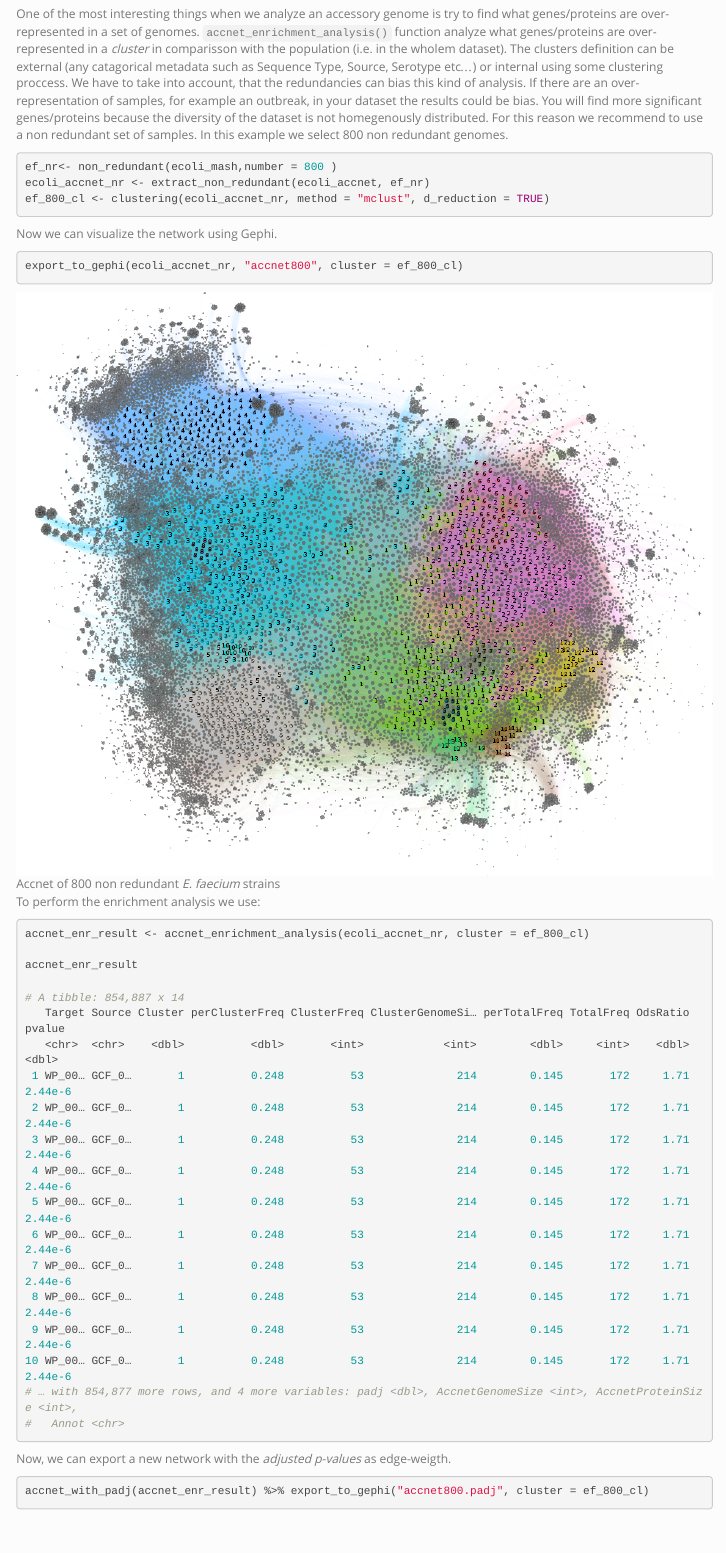
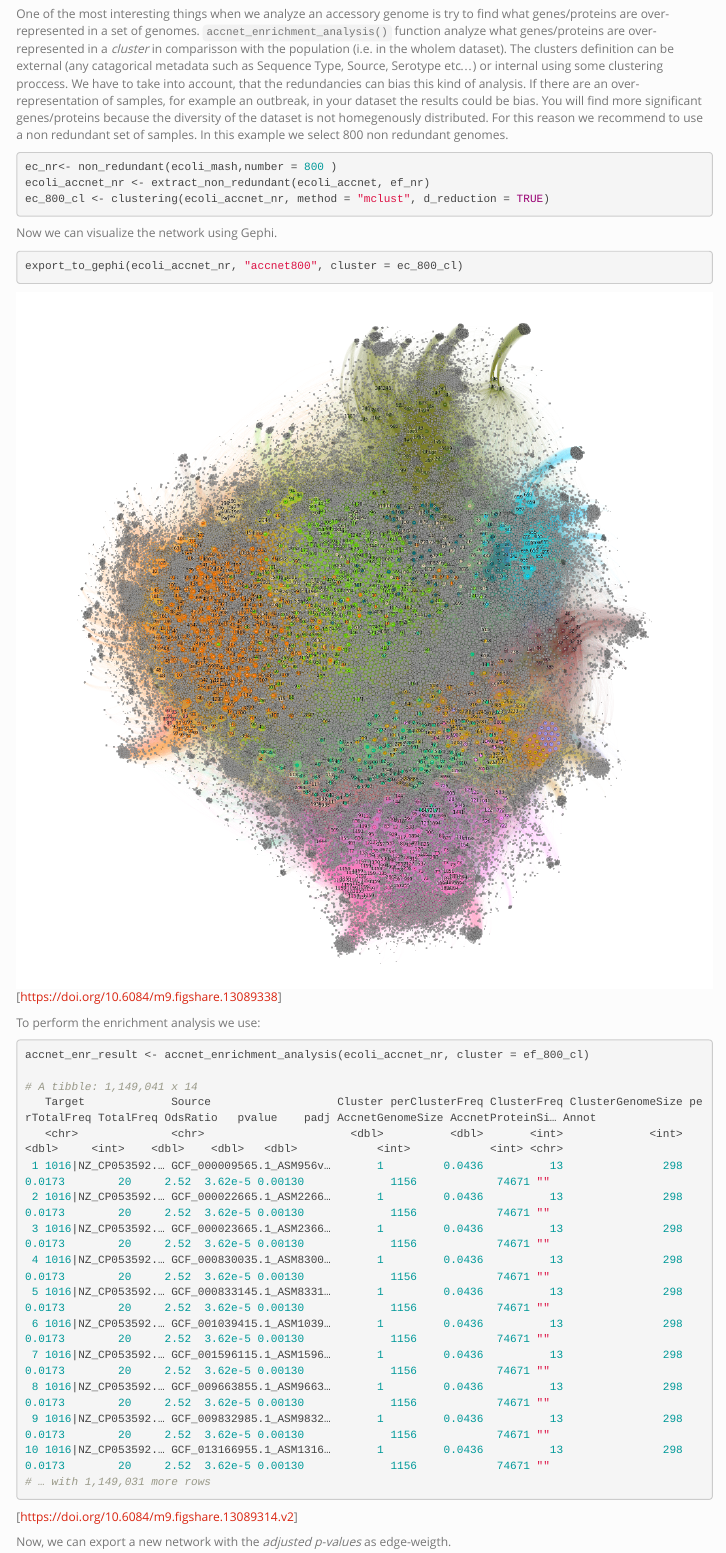
Before and after one commit to irycisBioinfo/PATO, an R Markdown document (vignettes/vignette.Rmd): the page in a window 1100 px wide, from 10400 px down before the commit and from 10420 px down after it, so that both start at the same text. Rendered offline with R 4.5, knitr and Pandoc, with nearby package versions; menus at the side of the page are left out; long lines of code are wrapped.

Commit message:
bug fixed

````diff
--- a/vignettes/vignette.Rmd
+++ b/vignettes/vignette.Rmd
@@ -406,42 +406,40 @@ As we have shown above, PATO has an object type to accessory genome `accnet` and
 One of the most interesting things when we analyze an accessory genome is try to find what genes/proteins are over-represented in a set of genomes. `accnet_enrichment_analysis()` function analyze what genes/proteins are over-represented in a *cluster* in comparisson with the population (i.e. in the wholem dataset). The clusters definition can be external (any catagorical metadata such as Sequence Type, Source, Serotype etc...) or internal using some clustering proccess. We have to take into account, that the redundancies can bias this kind of analysis. If there are an over-representation of samples, for example an outbreak, in your dataset the results could be bias. You will find more significant genes/proteins because the diversity of the dataset is not homegenously distributed. For this reason we recommend to use a non redundant set of samples. In this example we select 800 non redundant genomes.
 
 ```{r eval=FALSE, include=TRUE}
-ef_nr<- non_redundant(ecoli_mash,number = 800 )
+ec_nr<- non_redundant(ecoli_mash,number = 800 )
 ecoli_accnet_nr <- extract_non_redundant(ecoli_accnet, ef_nr)
-ef_800_cl <- clustering(ecoli_accnet_nr, method = "mclust", d_reduction = TRUE)
+ec_800_cl <- clustering(ecoli_accnet_nr, method = "mclust", d_reduction = TRUE)
 ```
 
 Now we can visualize the network using Gephi.
 
 ```{r eval=FALSE, include=TRUE}
-export_to_gephi(ecoli_accnet_nr, "accnet800", cluster = ef_800_cl)
+export_to_gephi(ecoli_accnet_nr, "accnet800", cluster = ec_800_cl)
 ```
-![Accnet of 800 non redundant *E. faecium* strains](Accnet_800.png){width=100%}
+![Accnet of 800 non redundant *E. coli and Shigella* strains](Accnet_800.png)
+[https://doi.org/10.6084/m9.figshare.13089338]
 
 To perform the enrichment analysis we use:
 ```{r eval=FALSE, include=TRUE}
 accnet_enr_result <- accnet_enrichment_analysis(ecoli_accnet_nr, cluster = ef_800_cl)
 
-accnet_enr_result
-
-# A tibble: 854,887 x 14
-   Target Source Cluster perClusterFreq ClusterFreq ClusterGenomeSi… perTotalFreq TotalFreq OdsRatio  pvalue
-   <chr>  <chr>    <dbl>          <dbl>       <int>            <int>        <dbl>     <int>    <dbl>   <dbl>
- 1 WP_00… GCF_0…       1          0.248          53              214        0.145       172     1.71 2.44e-6
- 2 WP_00… GCF_0…       1          0.248          53              214        0.145       172     1.71 2.44e-6
- 3 WP_00… GCF_0…       1          0.248          53              214        0.145       172     1.71 2.44e-6
- 4 WP_00… GCF_0…       1          0.248          53              214        0.145       172     1.71 2.44e-6
- 5 WP_00… GCF_0…       1          0.248          53              214        0.145       172     1.71 2.44e-6
- 6 WP_00… GCF_0…       1          0.248          53              214        0.145       172     1.71 2.44e-6
- 7 WP_00… GCF_0…       1          0.248          53              214        0.145       172     1.71 2.44e-6
- 8 WP_00… GCF_0…       1          0.248          53              214        0.145       172     1.71 2.44e-6
- 9 WP_00… GCF_0…       1          0.248          53              214        0.145       172     1.71 2.44e-6
-10 WP_00… GCF_0…       1          0.248          53              214        0.145       172     1.71 2.44e-6
-# … with 854,877 more rows, and 4 more variables: padj <dbl>, AccnetGenomeSize <int>, AccnetProteinSize <int>,
-#   Annot <chr>
+# A tibble: 1,149,041 x 14
+   Target             Source                   Cluster perClusterFreq ClusterFreq ClusterGenomeSize perTotalFreq TotalFreq OdsRatio   pvalue    padj AccnetGenomeSize AccnetProteinSi… Annot
+   <chr>              <chr>                      <dbl>          <dbl>       <int>             <int>        <dbl>     <int>    <dbl>    <dbl>   <dbl>            <int>            <int> <chr>
+ 1 1016|NZ_CP053592.… GCF_000009565.1_ASM956v…       1         0.0436          13               298       0.0173        20     2.52  3.62e-5 0.00130             1156            74671 ""
+ 2 1016|NZ_CP053592.… GCF_000022665.1_ASM2266…       1         0.0436          13               298       0.0173        20     2.52  3.62e-5 0.00130             1156            74671 ""
+ 3 1016|NZ_CP053592.… GCF_000023665.1_ASM2366…       1         0.0436          13               298       0.0173        20     2.52  3.62e-5 0.00130             1156            74671 ""
+ 4 1016|NZ_CP053592.… GCF_000830035.1_ASM8300…       1         0.0436          13               298       0.0173        20     2.52  3.62e-5 0.00130             1156            74671 ""
+ 5 1016|NZ_CP053592.… GCF_000833145.1_ASM8331…       1         0.0436          13               298       0.0173        20     2.52  3.62e-5 0.00130             1156            74671 ""
+ 6 1016|NZ_CP053592.… GCF_001039415.1_ASM1039…       1         0.0436          13               298       0.0173        20     2.52  3.62e-5 0.00130             1156            74671 ""
+ 7 1016|NZ_CP053592.… GCF_001596115.1_ASM1596…       1         0.0436          13               298       0.0173        20     2.52  3.62e-5 0.00130             1156            74671 ""
+ 8 1016|NZ_CP053592.… GCF_009663855.1_ASM9663…       1         0.0436          13               298       0.0173        20     2.52  3.62e-5 0.00130             1156            74671 ""
+ 9 1016|NZ_CP053592.… GCF_009832985.1_ASM9832…       1         0.0436          13               298       0.0173        20     2.52  3.62e-5 0.00130             1156            74671 ""
+10 1016|NZ_CP053592.… GCF_013166955.1_ASM1316…       1         0.0436          13               298       0.0173        20     2.52  3.62e-5 0.00130             1156            74671 ""
+# … with 1,149,031 more rows
 ```
+[https://doi.org/10.6084/m9.figshare.13089314.v2]
 
 Now, we can export a new network with the *adjusted p-values* as edge-weigth.
 
 ```{r eval=FALSE, include=TRUE}
-accnet_with_padj(accnet_enr_result) %>% export_to_gephi("accnet800.padj", cluster = ef_800_cl)
````
Also changed, not shown: R/accnet.R (+1 -1 lines), R/accnet_enrichment_analysis.R (+2 -2 lines), R/export_accnet_aln.R (+1 -1 lines), vignettes/Accnet_800.png, vignettes/tanglegram.png, vignettes/tree.png (deleted), vignettes/tree_mash.png (added), vignettes/vignette.Rmd (17 more changed lines), 6 other files.
